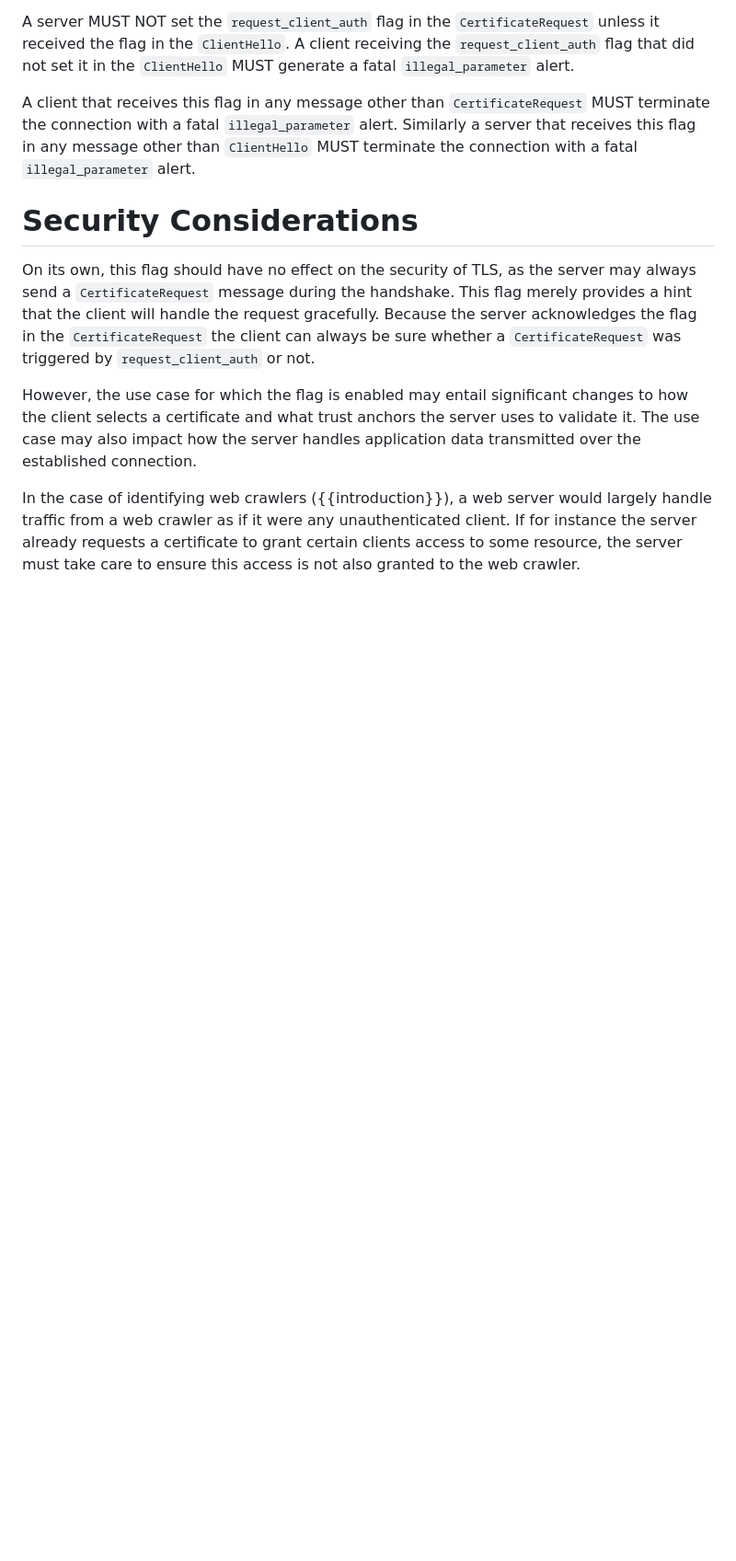
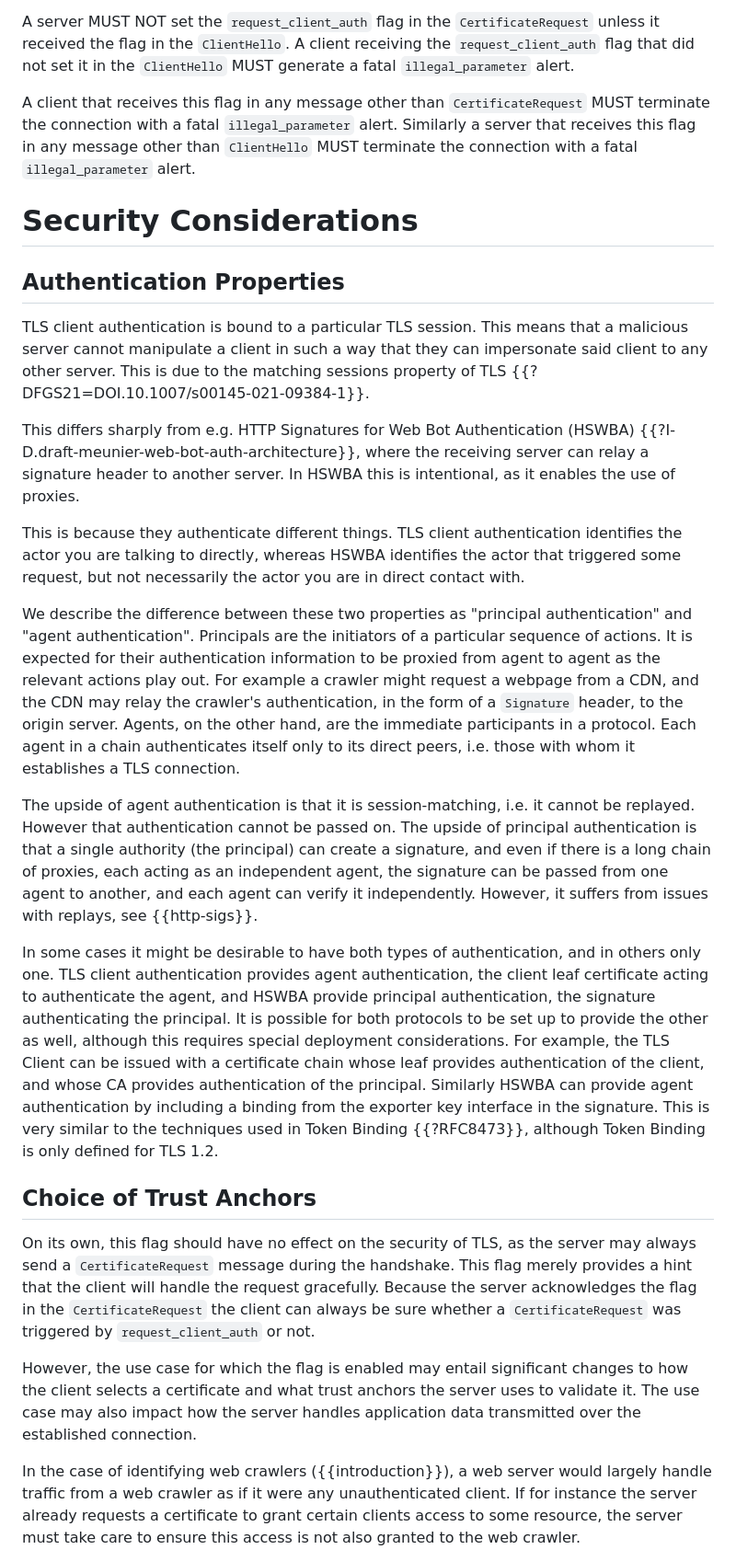
Before and after one commit to jhoyla/draft-jhoyla-req-mtls-flag, a Markdown page: draft-jhoyla-req-mtls-flag.md, the part around one of its changes. Shown at 92% size. Drawn GitHub-style; blank space fills up the shorter version.

Commit message:
Add text on principals and agents

```diff
--- a/draft-jhoyla-req-mtls-flag.md
+++ b/draft-jhoyla-req-mtls-flag.md
@@ -144,6 +144,55 @@ terminate the connection with a fatal `illegal_parameter` alert.
 
 # Security Considerations
 
+## Authentication Properties
+
+TLS client authentication is bound to a particular TLS session. This means that
+a malicious server cannot manipulate a client in such a way that they can
+impersonate said client to any other server. This is due to the matching
+sessions property of TLS {{?DFGS21=DOI.10.1007/s00145-021-09384-1}}.
+
+This differs sharply from e.g. HTTP Signatures for Web Bot Authentication
+(HSWBA) {{?I-D.draft-meunier-web-bot-auth-architecture}}, where the receiving
+server can relay a signature header to another server. In HSWBA this is
+intentional, as it enables the use of proxies.
+
+This is because they authenticate different things. TLS client authentication
+identifies the actor you are talking to directly, whereas HSWBA identifies the
+actor that triggered some request, but not necessarily the actor you are in
+direct contact with.
+
+We describe the difference between these two properties as "principal
+authentication" and "agent authentication". Principals are the initiators of a
+particular sequence of actions. It is expected for their authentication
+information to be proxied from agent to agent as the relevant actions play out.
+For example a crawler might request a webpage from a CDN, and the CDN may relay
+the crawler's authentication, in the form of a `Signature` header, to the
+origin server. Agents, on the other hand, are the immediate participants in a
+protocol. Each agent in a chain authenticates itself only to its direct peers,
+i.e. those with whom it establishes a TLS connection.
+
+The upside of agent authentication is that it is session-matching, i.e. it
+cannot be replayed. However that authentication cannot be passed on. The upside
+of principal authentication is that a single authority (the principal) can
+create a signature, and even if there is a long chain of proxies, each acting
+as an independent agent, the signature can be passed from one agent to another,
+and each agent can verify it independently. However, it suffers from issues
+with replays, see {{http-sigs}}.
+
+In some cases it might be desirable to have both types of authentication, and
+in others only one. TLS client authentication provides agent authentication,
+the client leaf certificate acting to authenticate the agent, and HSWBA provide
+principal authentication, the signature authenticating the principal. It is
+possible for both protocols to be set up to provide the other as well, although
+this requires special deployment considerations. For example, the TLS Client
+can be issued with a certificate chain whose leaf provides authentication of
+the client, and whose CA provides authentication of the principal. Similarly
+HSWBA can provide agent authentication by including a binding from the exporter
+key interface in the signature. This is very similar to the techniques used in
+Token Binding {{?RFC8473}}, although Token Binding is only defined for TLS 1.2.
+
+## Choice of Trust Anchors
+
 On its own, this flag should have no effect on the security of TLS, as the
 server may always send a `CertificateRequest` message during the handshake.
 This flag merely provides a hint that the client will handle the request
```
Also changed, not shown: other parts of draft-jhoyla-req-mtls-flag.md (+15 -14 lines).
